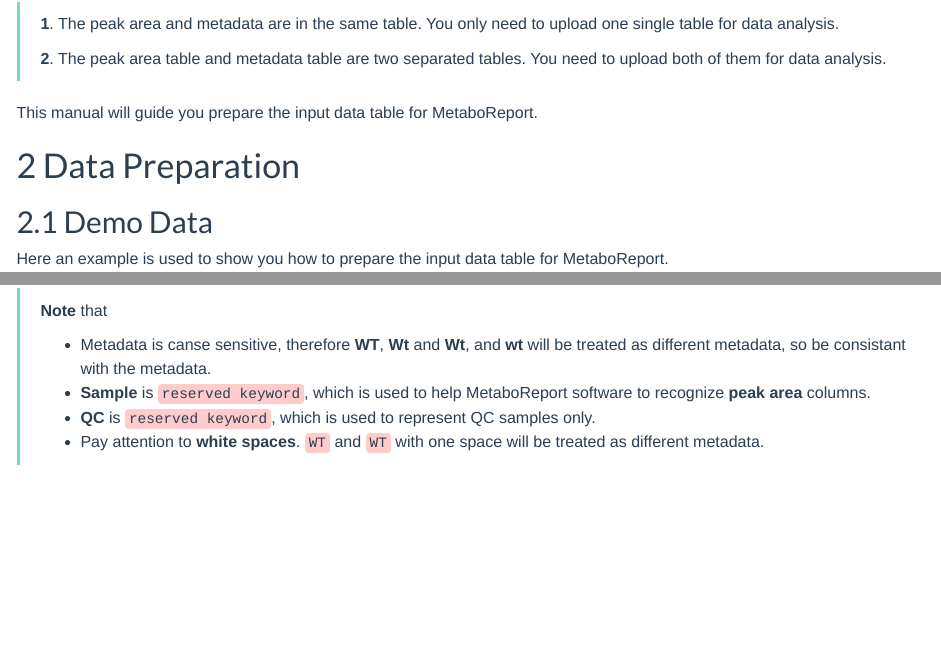
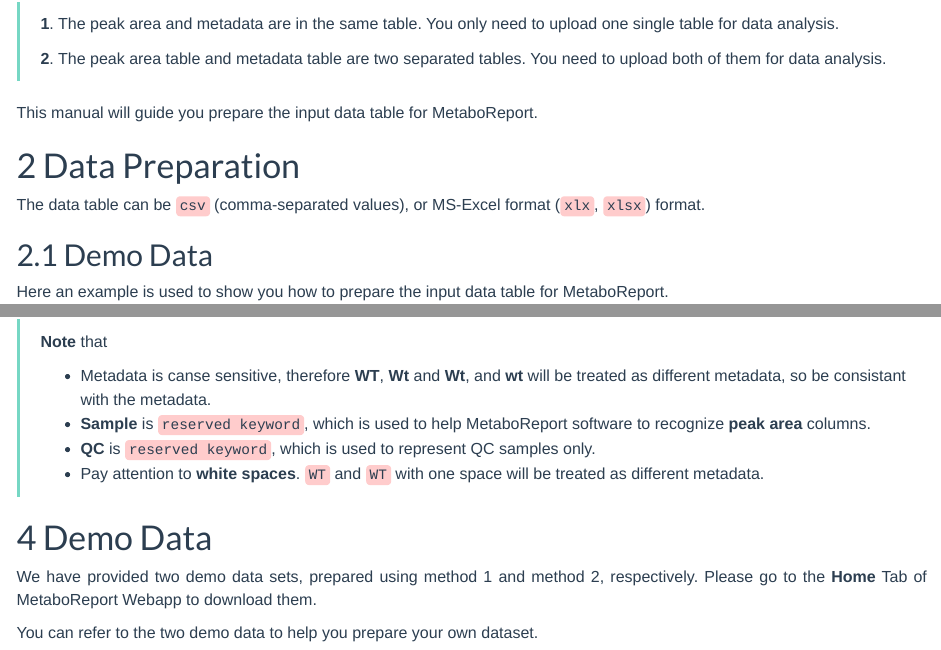
Before and after one commit to YonghuiDong/MetReport, an R Markdown document (inst/app/www/Manual.Rmd): the page in a window 1100 px wide, from 490 px down, and a second part further down, joined at a grey line. Rendered offline with R 4.5, knitr and Pandoc, with nearby package versions.

Commit message:
update manual

```diff
--- a/inst/app/www/Manual.Rmd
+++ b/inst/app/www/Manual.Rmd
@@ -32,6 +32,8 @@
 This manual will guide you prepare the input data table for MetaboReport.
 
 # Data Preparation
+
+The data table can be `csv` (comma-separated values), or MS-Excel format (`xlx`, `xlsx`) format.
 
 ## Demo Data
 
@@ -178,3 +180,11 @@
 > - **QC** is `reserved keyword`, which is used to represent QC samples only.
 >
 > - Pay attention to **white spaces**. `WT` and `WT ` with one space will be treated as different metadata.
+
+# Demo Data
+
+We have provided two demo data sets, prepared using method 1 and method 2, respectively. Please go to the **Home** Tab of MetaboReport Webapp to download them.
+
+You can refer to the two demo data to help you prepare your own dataset.
+
+<br></br>
```
